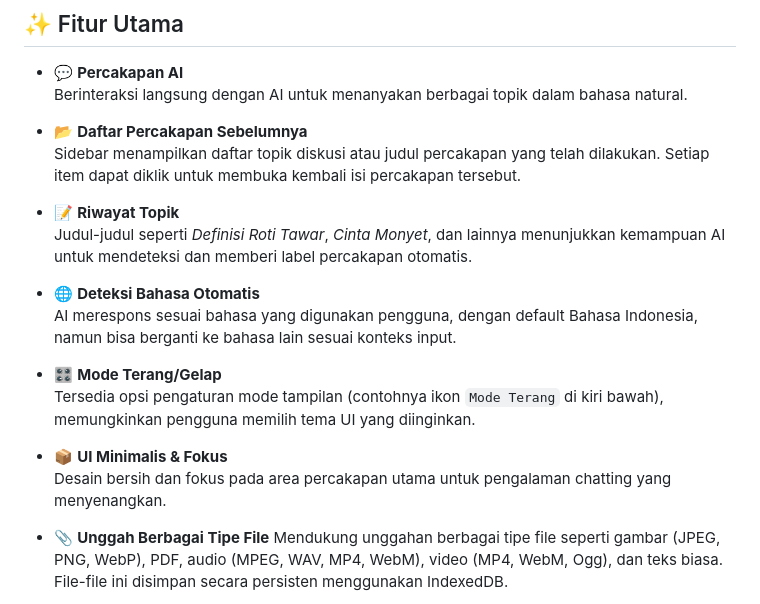
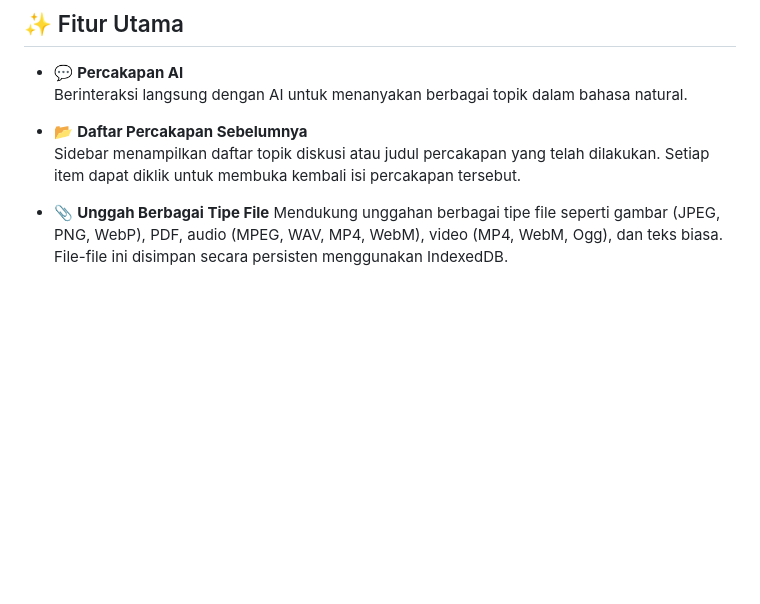
Before and after one commit to ade-syofyan/gemini-chatbot-api, a Markdown page: README.md, the part around the change. GitHub-like rendering; blank space fills up the shorter version.

```diff
--- a/README.md
+++ b/README.md
@@ -11,18 +11,6 @@ Gemini AI Chatbot adalah antarmuka percakapan berbasis web yang memungkinkan pen
 
 - 📂 **Daftar Percakapan Sebelumnya**
   Sidebar menampilkan daftar topik diskusi atau judul percakapan yang telah dilakukan. Setiap item dapat diklik untuk membuka kembali isi percakapan tersebut.
-
-- 📝 **Riwayat Topik**
-  Judul-judul seperti _Definisi Roti Tawar_, _Cinta Monyet_, dan lainnya menunjukkan kemampuan AI untuk mendeteksi dan memberi label percakapan otomatis.
-
-- 🌐 **Deteksi Bahasa Otomatis**
-  AI merespons sesuai bahasa yang digunakan pengguna, dengan default Bahasa Indonesia, namun bisa berganti ke bahasa lain sesuai konteks input.
-
-- 🎛️ **Mode Terang/Gelap**
-  Tersedia opsi pengaturan mode tampilan (contohnya ikon `Mode Terang` di kiri bawah), memungkinkan pengguna memilih tema UI yang diinginkan.
-
-- 📦 **UI Minimalis & Fokus**
-  Desain bersih dan fokus pada area percakapan utama untuk pengalaman chatting yang menyenangkan.
 
 - 📎 **Unggah Berbagai Tipe File**
   Mendukung unggahan berbagai tipe file seperti gambar (JPEG, PNG, WebP), PDF, audio (MPEG, WAV, MP4, WebM), video (MP4, WebM, Ogg), dan teks biasa. File-file ini disimpan secara persisten menggunakan IndexedDB.
```
